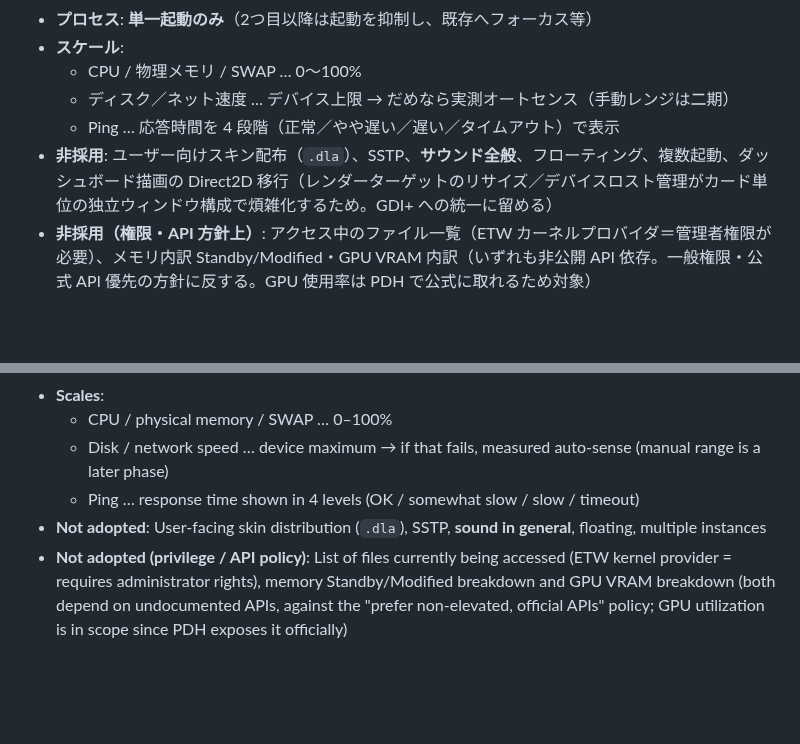
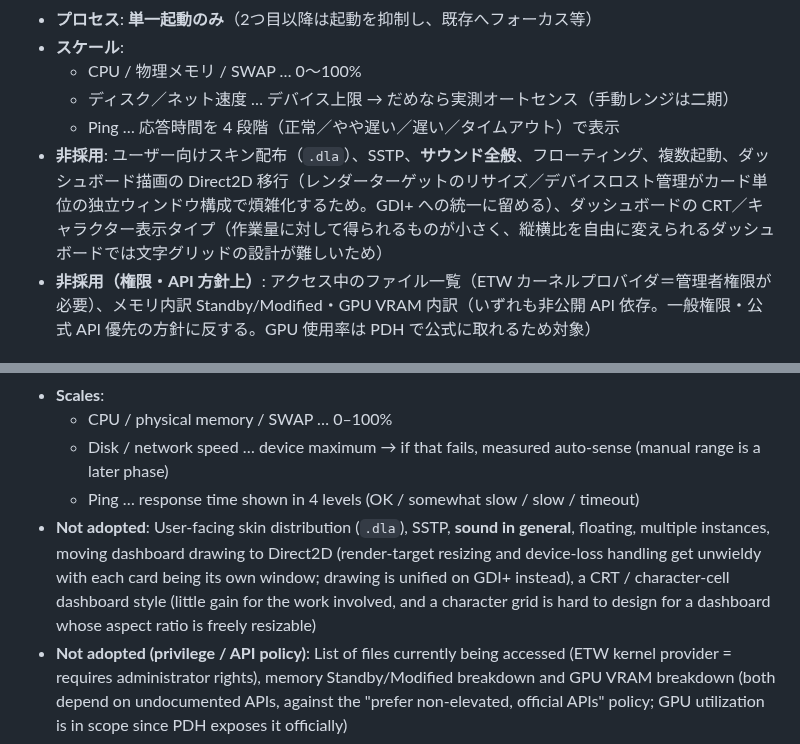
Before and after one commit to soramimi6/DiskLED, a Markdown page: README.md, 2 parts joined by grey strips. Rendered like a GitHub page; blank space fills up the shorter version.

Commit message:
Withdraw the CRT dashboard style (PLANNED-3.3.0 item 9)
Co-Authored-By: Claude Opus 5.5 <noreply@anthropic.com>

```diff
--- a/README.md
+++ b/README.md
@@ -24,7 +24,7 @@ Windows XP 時代に Delphi 4.0 で作られた常駐モニター（HDD / ネッ
   - CPU / 物理メモリ / SWAP … 0～100%
   - ディスク／ネット速度 … デバイス上限 → だめなら実測オートセンス（手動レンジは二期）
   - Ping … 応答時間を 4 段階（正常／やや遅い／遅い／タイムアウト）で表示
-- **非採用**: ユーザー向けスキン配布（`.dla`）、SSTP、**サウンド全般**、フローティング、複数起動、ダッシュボード描画の Direct2D 移行（レンダーターゲットのリサイズ／デバイスロスト管理がカード単位の独立ウィンドウ構成で煩雑化するため。GDI+ への統一に留める）
+- **非採用**: ユーザー向けスキン配布（`.dla`）、SSTP、**サウンド全般**、フローティング、複数起動、ダッシュボード描画の Direct2D 移行（レンダーターゲットのリサイズ／デバイスロスト管理がカード単位の独立ウィンドウ構成で煩雑化するため。GDI+ への統一に留める）、ダッシュボードの CRT／キャラクター表示タイプ（作業量に対して得られるものが小さく、縦横比を自由に変えられるダッシュボードでは文字グリッドの設計が難しいため）
 - **非採用（権限・API 方針上）**: アクセス中のファイル一覧（ETW カーネルプロバイダ＝管理者権限が必要）、メモリ内訳 Standby/Modified・GPU VRAM 内訳（いずれも非公開 API 依存。一般権限・公式 API 優先の方針に反する。GPU 使用率は PDH で公式に取れるため対象）
 
 ## 主な機能
@@ -96,7 +96,7 @@ This application rebuilds a resident monitor (HDD / network / CPU / memory) orig
   - CPU / physical memory / SWAP … 0–100%
   - Disk / network speed … device maximum → if that fails, measured auto-sense (manual range is a later phase)
   - Ping … response time shown in 4 levels (OK / somewhat slow / slow / timeout)
-- **Not adopted**: User-facing skin distribution (`.dla`), SSTP, **sound in general**, floating, multiple instances
+- **Not adopted**: User-facing skin distribution (`.dla`), SSTP, **sound in general**, floating, multiple instances, moving dashboard drawing to Direct2D (render-target resizing and device-loss handling get unwieldy with each card being its own window; drawing is unified on GDI+ instead), a CRT / character-cell dashboard style (little gain for the work involved, and a character grid is hard to design for a dashboard whose aspect ratio is freely resizable)
 - **Not adopted (privilege / API policy)**: List of files currently being accessed (ETW kernel provider = requires administrator rights), memory Standby/Modified breakdown and GPU VRAM breakdown (both depend on undocumented APIs, against the "prefer non-elevated, official APIs" policy; GPU utilization is in scope since PDH exposes it officially)
 
 ## Key features
```
Also changed, not shown: docs/PLANNED-3.3.0.md (+2 -20 lines).
